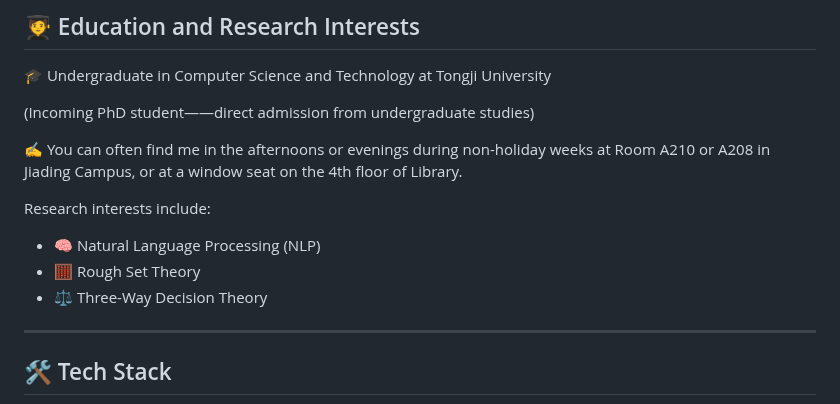
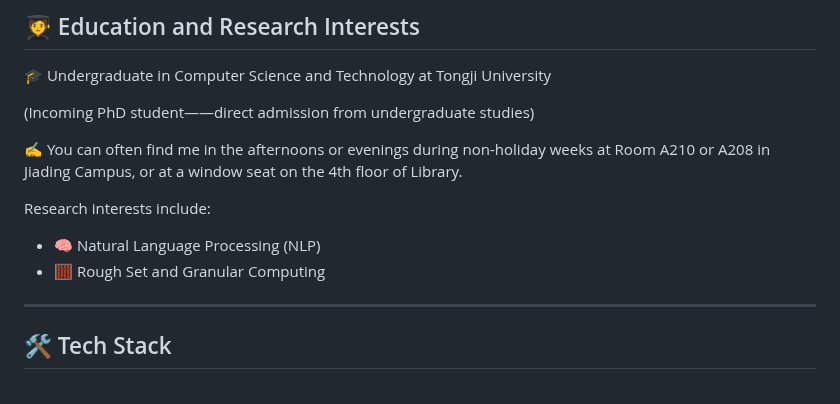
Before and after one commit to Truman-min-show/Truman-min-show, a Markdown page: README.md, the part around the change. GitHub-like rendering.

```diff
--- a/README.md
+++ b/README.md
@@ -30,9 +30,7 @@
 Research interests include:
 
 - 🧠 Natural Language Processing (NLP)
-- 🧮 Rough Set Theory
-- ⚖️ Three-Way Decision Theory
-
+- 🧮 Rough Set and Granular Computing
 ---
 
 ## 🛠️ Tech Stack
```
